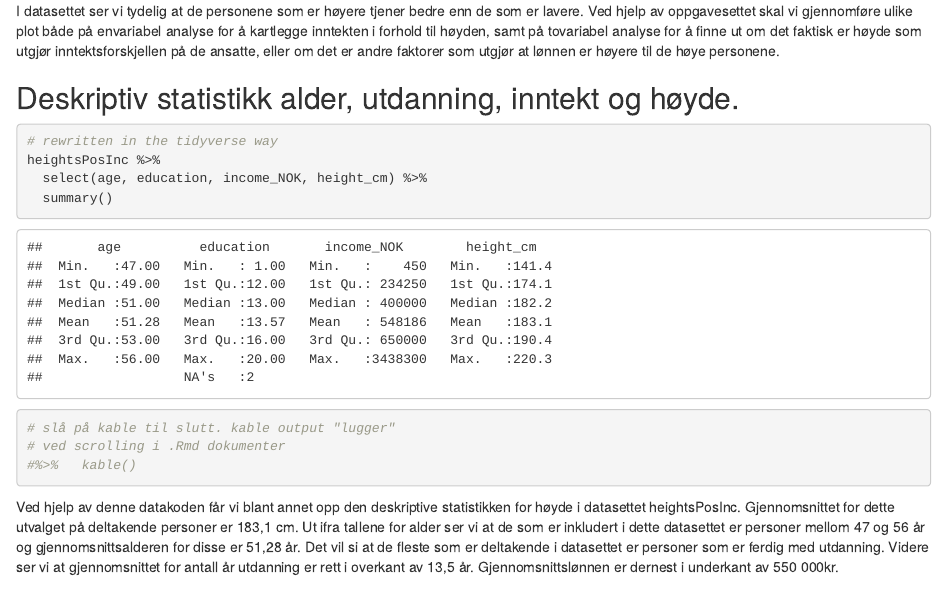
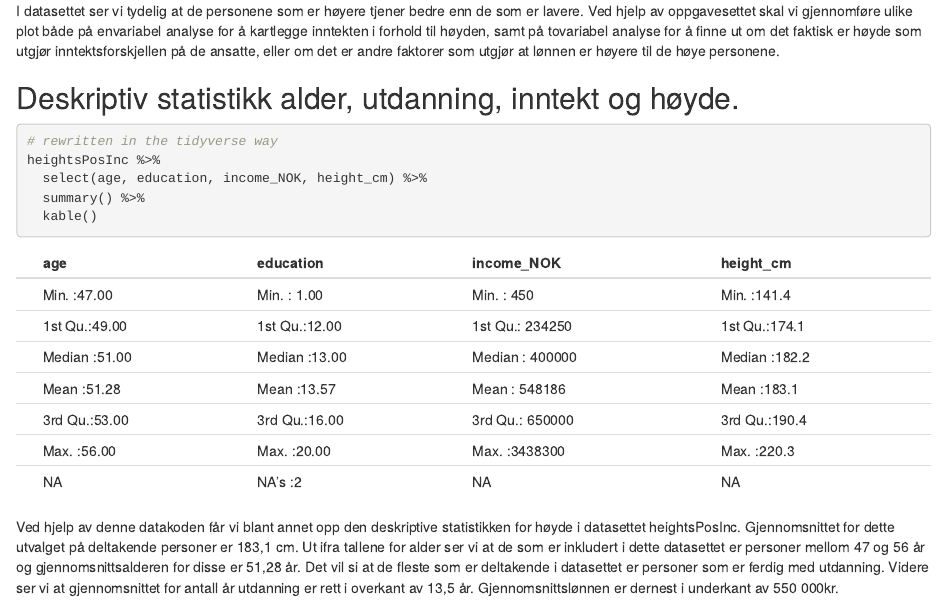
Before and after one commit to johnatler/Arbeidskrav2, an R Markdown document (Arbeidskrav2.Rmd): the page in a window 1100 px wide, from 1220 px down. Rendered offline with R 4.5, knitr and Pandoc, with nearby package versions; a font, style sheet, LaTeX package, included part or bibliography that could not be used is replaced or left out.

Commit message:
small update

````diff
--- a/Arbeidskrav2.Rmd
+++ b/Arbeidskrav2.Rmd
@@ -61,10 +61,8 @@ Ved hjelp av oppgavesettet skal vi gjennomføre ulike plot både på envariabel
 # rewritten in the tidyverse way
 heightsPosInc %>%
   select(age, education, income_NOK, height_cm) %>%
-  summary()
-# slå på kable til slutt. kable output "lugger"
-# ved scrolling i .Rmd dokumenter
-#%>%   kable()
+  summary() %>%
+  kable()
 ```
 
 Ved hjelp av denne datakoden får vi blant annet opp den deskriptive statistikken for høyde i datasettet heightsPosInc.
````
